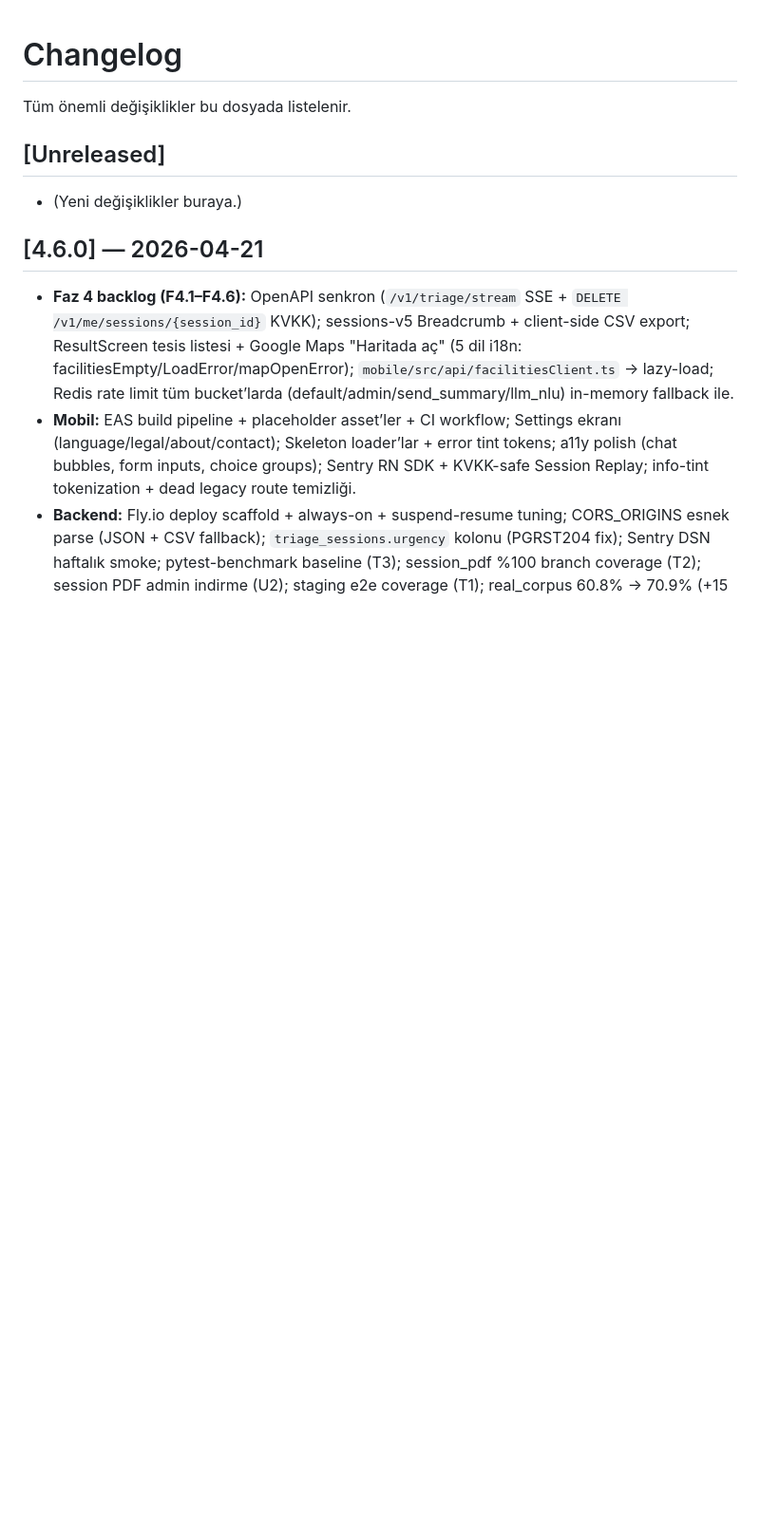
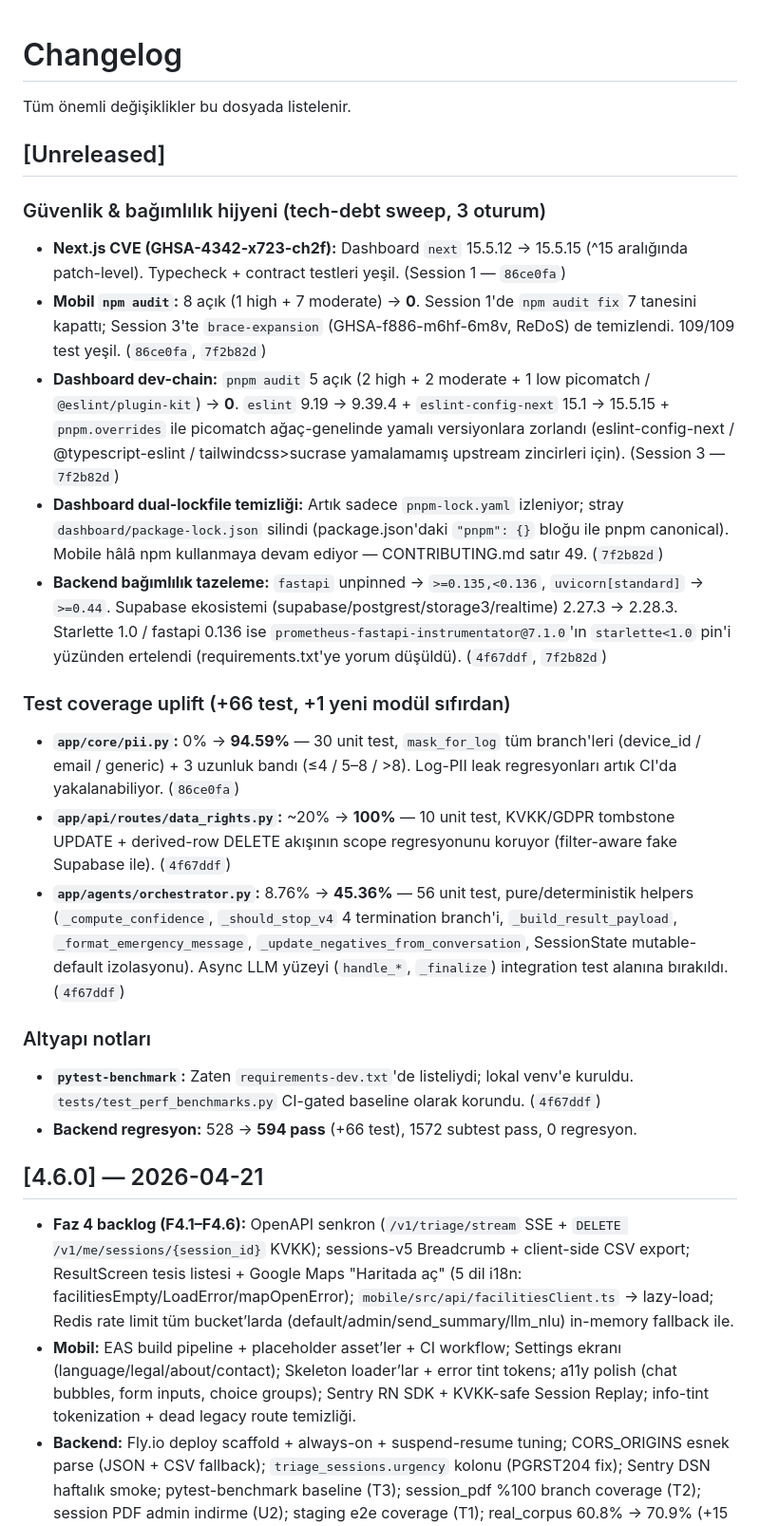
Before and after one commit to SuleymanEmirGergin/DotsHub, a Markdown page: CHANGELOG.md, the part around the change. Shown at 95% size. Drawn GitHub-style; blank space fills up the shorter version.

Commit message:
docs: CHANGELOG [Unreleased] — tech-debt sweep (Session 1-3)
Documents the Session 1-3 security + coverage work with commit
references for future archaeology:
  - Session 1 (86ce0fa): Next.js CVE, mobile audit, PII tests
  - Session 2 (4f67ddf): data_rights, orchestrator, Supabase bump
  - Session 3 (7f2b82d): dev-chain vulns, dual-lockfile, backend bumps

Covers security wins (+13 vulns resolved across three ecosystems),
coverage uplift (+66 tests / +36.60pp on orchestrator), and notes
the ecosystem-blocked deferrals (starlette 1.0).

Co-Authored-By: Claude Opus 4.7 <noreply@anthropic.com>

```diff
--- a/CHANGELOG.md
+++ b/CHANGELOG.md
@@ -4,7 +4,24 @@ Tüm önemli değişiklikler bu dosyada listelenir.
 
 ## [Unreleased]
 
-- (Yeni değişiklikler buraya.)
+### Güvenlik & bağımlılık hijyeni (tech-debt sweep, 3 oturum)
+
+- **Next.js CVE (GHSA-4342-x723-ch2f):** Dashboard `next` 15.5.12 → 15.5.15 (^15 aralığında patch-level). Typecheck + contract testleri yeşil. (Session 1 — `86ce0fa`)
+- **Mobil `npm audit`:** 8 açık (1 high + 7 moderate) → **0**. Session 1'de `npm audit fix` 7 tanesini kapattı; Session 3'te `brace-expansion` (GHSA-f886-m6hf-6m8v, ReDoS) de temizlendi. 109/109 test yeşil. (`86ce0fa`, `7f2b82d`)
+- **Dashboard dev-chain:** `pnpm audit` 5 açık (2 high + 2 moderate + 1 low picomatch / `@eslint/plugin-kit`) → **0**. `eslint` 9.19 → 9.39.4 + `eslint-config-next` 15.1 → 15.5.15 + `pnpm.overrides` ile picomatch ağaç-genelinde yamalı versiyonlara zorlandı (eslint-config-next / @typescript-eslint / tailwindcss>sucrase yamalamamış upstream zincirleri için). (Session 3 — `7f2b82d`)
+- **Dashboard dual-lockfile temizliği:** Artık sadece `pnpm-lock.yaml` izleniyor; stray `dashboard/package-lock.json` silindi (package.json'daki `"pnpm": {}` bloğu ile pnpm canonical). Mobile hâlâ npm kullanmaya devam ediyor — CONTRIBUTING.md satır 49. (`7f2b82d`)
+- **Backend bağımlılık tazeleme:** `fastapi` unpinned → `>=0.135,<0.136`, `uvicorn[standard]` → `>=0.44`. Supabase ekosistemi (supabase/postgrest/storage3/realtime) 2.27.3 → 2.28.3. Starlette 1.0 / fastapi 0.136 ise `prometheus-fastapi-instrumentator@7.1.0`'ın `starlette<1.0` pin'i yüzünden ertelendi (requirements.txt'ye yorum düşüldü). (`4f67ddf`, `7f2b82d`)
+
+### Test coverage uplift (+66 test, +1 yeni modül sıfırdan)
+
+- **`app/core/pii.py`:** 0% → **94.59%** — 30 unit test, `mask_for_log` tüm branch'leri (device_id / email / generic) + 3 uzunluk bandı (≤4 / 5–8 / >8). Log-PII leak regresyonları artık CI'da yakalanabiliyor. (`86ce0fa`)
+- **`app/api/routes/data_rights.py`:** ~20% → **100%** — 10 unit test, KVKK/GDPR tombstone UPDATE + derived-row DELETE akışının scope regresyonunu koruyor (filter-aware fake Supabase ile). (`4f67ddf`)
+- **`app/agents/orchestrator.py`:** 8.76% → **45.36%** — 56 unit test, pure/deterministik helpers (`_compute_confidence`, `_should_stop_v4` 4 termination branch'i, `_build_result_payload`, `_format_emergency_message`, `_update_negatives_from_conversation`, SessionState mutable-default izolasyonu). Async LLM yüzeyi (`handle_*`, `_finalize`) integration test alanına bırakıldı. (`4f67ddf`)
+
+### Altyapı notları
+
+- **`pytest-benchmark`:** Zaten `requirements-dev.txt`'de listeliydi; lokal venv'e kuruldu. `tests/test_perf_benchmarks.py` CI-gated baseline olarak korundu. (`4f67ddf`)
+- **Backend regresyon:** 528 → **594 pass** (+66 test), 1572 subtest pass, 0 regresyon.
 
 ## [4.6.0] — 2026-04-21
 
```
